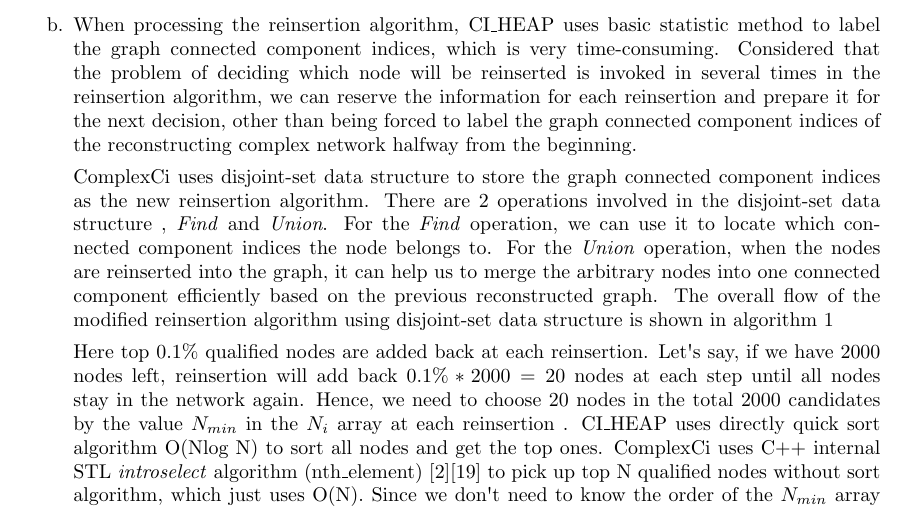
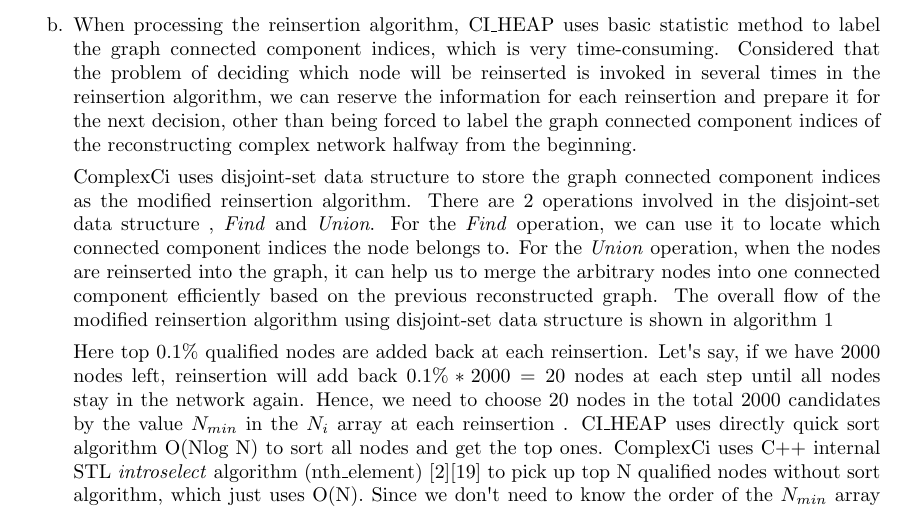
Before and after one commit to zhfkt/document-sync, a LaTeX paper (Fengkuangtian Zhu - teamID zhfkt - Reconstructing collapsed complex network to find most influential nodes.tex): part of page 6 of 23, cut so that both start at the same text. Compiled offline with pdfLaTeX.

Commit message:
update doc

```diff
--- a/Fengkuangtian Zhu - teamID zhfkt - Reconstructing collapsed complex network to find most influential nodes.tex
+++ b/Fengkuangtian Zhu - teamID zhfkt - Reconstructing collapsed complex network to find most influential nodes.tex
@@ -312,7 +312,7 @@
 	\begin{item}
 		When processing the reinsertion algorithm, CI\_HEAP uses basic statistic method to label the graph connected component indices, which is very time-consuming. Considered that the problem of deciding which node will be reinserted is invoked in several times in the reinsertion algorithm, we can reserve the information for each reinsertion and prepare it for the next decision, other than being forced to label the graph connected component indices of the reconstructing complex network halfway from the beginning.
 
-		ComplexCi uses disjoint-set data structure to store the graph connected component indices as the new reinsertion algorithm. There are 2 operations involved in the disjoint-set data structure , \textit{Find} and \textit{Union}. For the \textit{Find} operation, we can use it to locate which connected component indices the node belongs to. For the \textit{Union} operation, when the nodes are reinserted into the graph, it can help us to merge the arbitrary nodes into one connected component efficiently based on the previous reconstructed graph. The overall flow of the modified reinsertion algorithm using disjoint-set data structure is shown in algorithm \ref{algo:algo1}
+		ComplexCi uses disjoint-set data structure to store the graph connected component indices as the modified reinsertion algorithm. There are 2 operations involved in the disjoint-set data structure , \textit{Find} and \textit{Union}. For the \textit{Find} operation, we can use it to locate which connected component indices the node belongs to. For the \textit{Union} operation, when the nodes are reinserted into the graph, it can help us to merge the arbitrary nodes into one connected component efficiently based on the previous reconstructed graph. The overall flow of the modified reinsertion algorithm using disjoint-set data structure is shown in algorithm \ref{algo:algo1}
 
 		\begin{algorithm}[!htbp]
 		\caption{ \textit{Traditional-Reinsertion}: The overall flow of the modified reinsertion algorithm using disjoint-set data structure}
```
Also changed, not shown: Fengkuangtian Zhu - teamID zhfkt - Reconstructing collapsed complex network to find most influential nodes.tex (2 more changed lines).
